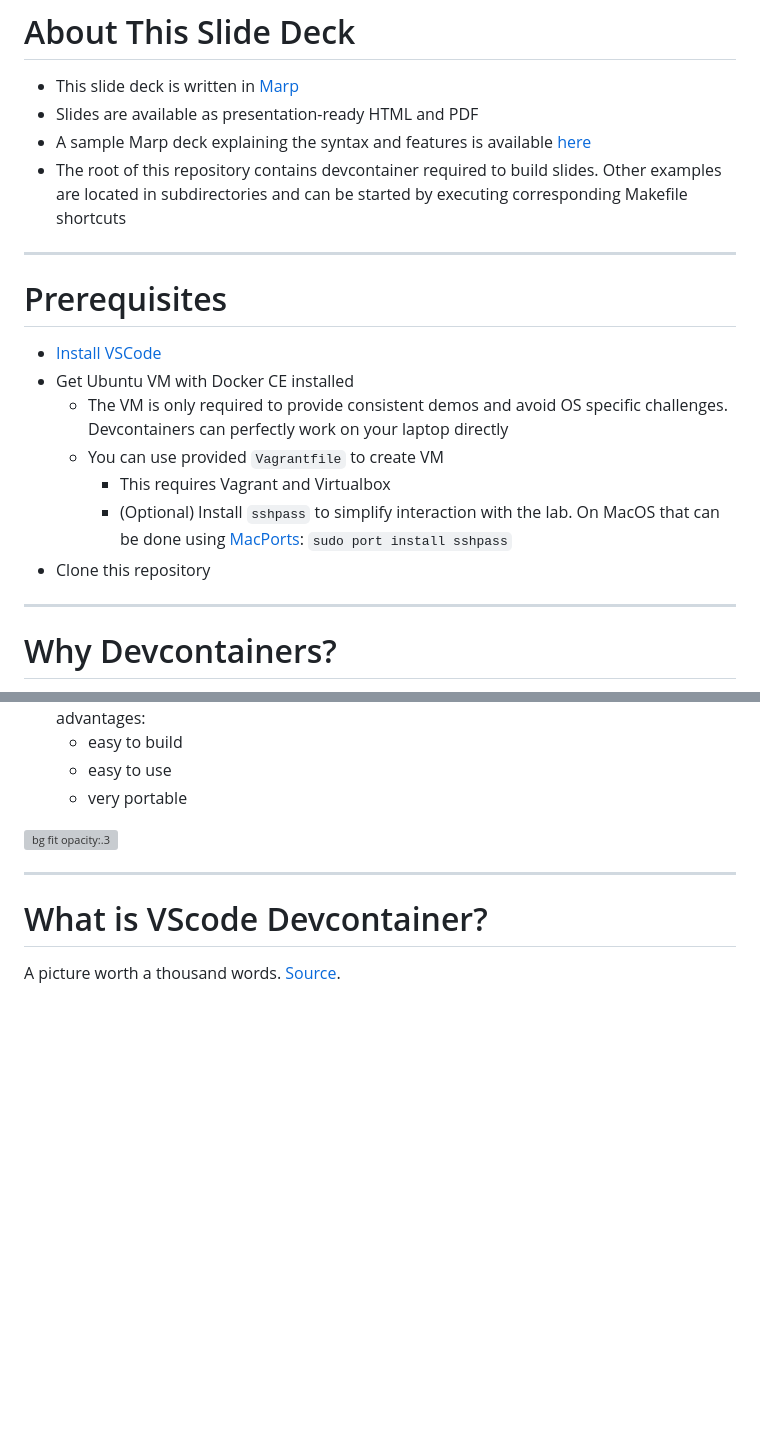
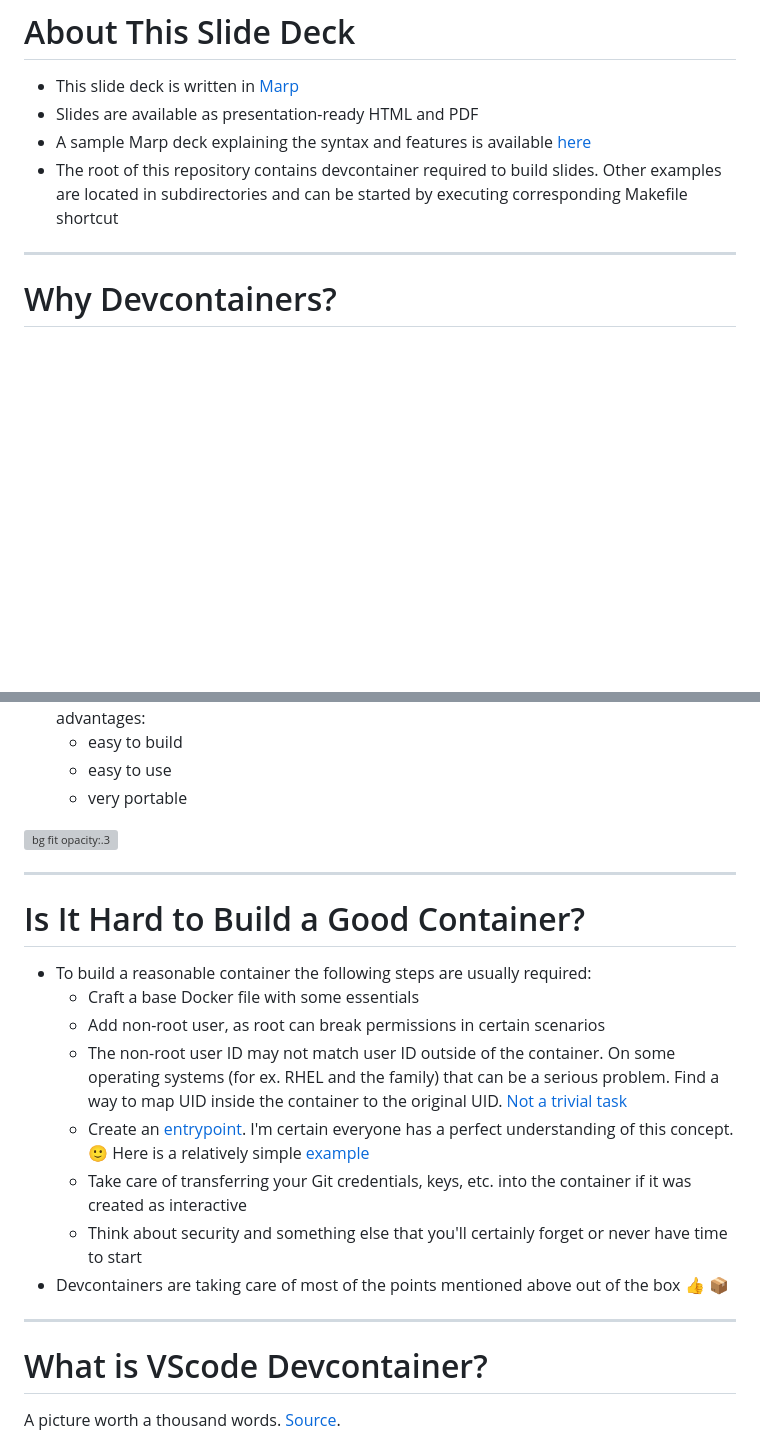
Before and after one commit to ankudinov/vscode-devcontainers-intro, a Markdown page: marp_slides/slides.md, 2 parts joined by grey strips. GitHub-like rendering; blank space fills up the shorter version; grey boxes are pictures that could not be loaded.

```diff
--- a/marp_slides/slides.md
+++ b/marp_slides/slides.md
@@ -41,23 +41,12 @@ $~~~~~~~$ Feb 2023
 - This slide deck is written in [Marp](https://marp.app/)
 - Slides are available as presentation-ready HTML and PDF
 - A sample Marp deck explaining the syntax and features is available [here](https://github.com/ankudinov/yet-another-marp-deck)
-- The root of this repository contains devcontainer required to build slides. Other examples are located in subdirectories and can be started by executing corresponding Makefile shortcuts
+- The root of this repository contains devcontainer required to build slides. Other examples are located in subdirectories and can be started by executing corresponding Makefile shortcut
 
 <!-- Add footer starting from this slide -->
 <!--
 footer: '$~~~~~~~~~~~~~~~~~~~~~~~~~~~~~~~~~~~~~~~~~~~~~~~~~~~~~~~~~~~~~~~~~~~~~~~~~~~~~~~~~~~~~~~~~~~~~~~~~~~~~~~~~~~~~~~~~~~~~~~~~~~~~~~~~~~~~~~~~~~~~~~~~~~~~~~~~~~~~~~~~~~~~~~~~~~~~~~~~~~~~~~~~~~~~~$![h:30](https://www.arista.com/assets/images/logo/Arista_Logo.png)'
 -->
----
-
-# Prerequisites
-
-- [Install VSCode](https://code.visualstudio.com/download)
-- Get Ubuntu VM with Docker CE installed
-  - The VM is only required to provide consistent demos and avoid OS specific challenges. Devcontainers can perfectly work on your laptop directly
-  - You can use provided `Vagrantfile` to create VM
-    - This requires Vagrant and Virtualbox
-    - (Optional) Install `sshpass` to simplify interaction with the lab. On MacOS that can be done using [MacPorts](https://www.macports.org/install.php): `sudo port install sshpass`
-- Clone this repository
 
 ---
 
@@ -75,6 +64,21 @@ footer: '$~~~~~~~~~~~~~~~~~~~~~~~~~~~~~~~~~~~~~~~~~~~~~~~~~~~~~~~~~~~~~~~~~~~~~~
   - very portable
 
 ![bg fit opacity:.3](excalidraw/why_devcontainers.png)
+
+---
+
+# Is It Hard to Build a Good Container?
+
+<style scoped>section {font-size: 22px;}</style>
+
+- To build a reasonable container the following steps are usually required:
+  - Craft a base Docker file with some essentials
+  - Add non-root user, as root can break permissions in certain scenarios
+  - The non-root user ID may not match user ID outside of the container. On some operating systems (for ex. RHEL and the family) that can be a serious problem. Find a way to map UID inside the container to the original UID. [Not a trivial task](https://github.com/arista-netdevops-community/avd-quickstart-containerlab/blob/master/.devcontainer/updateUID.Dockerfile)
+  - Create an [entrypoint](https://docs.docker.com/engine/reference/builder/#entrypoint). I'm certain everyone has a perfect understanding of this concept. :slightly_smiling_face: Here is a relatively simple [example](https://github.com/arista-netdevops-community/avd-all-in-one-container/blob/master/entrypoint.sh)
+  - Take care of transferring your Git credentials, keys, etc. into the container if it was created as interactive
+  - Think about security and something else that you'll certainly forget or never have time to start
+- Devcontainers are taking care of most of the points mentioned above out of the box 👍 📦
 
 ---
 
```
Also changed, not shown: other parts of marp_slides/slides.md (+12 -0 lines).
